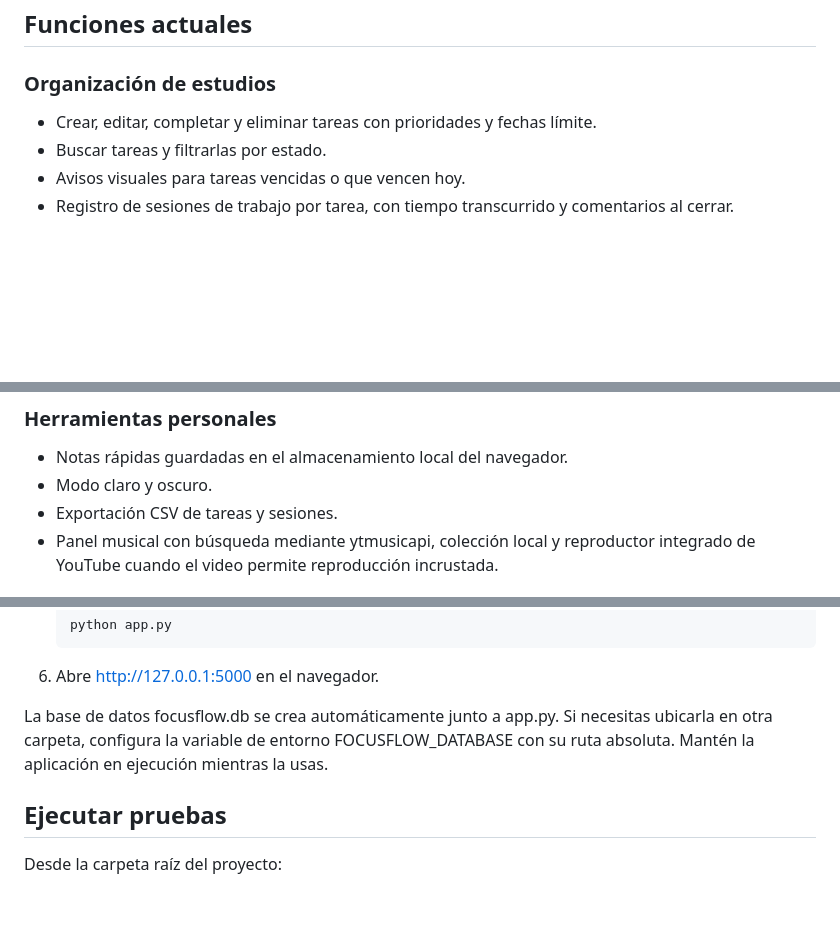
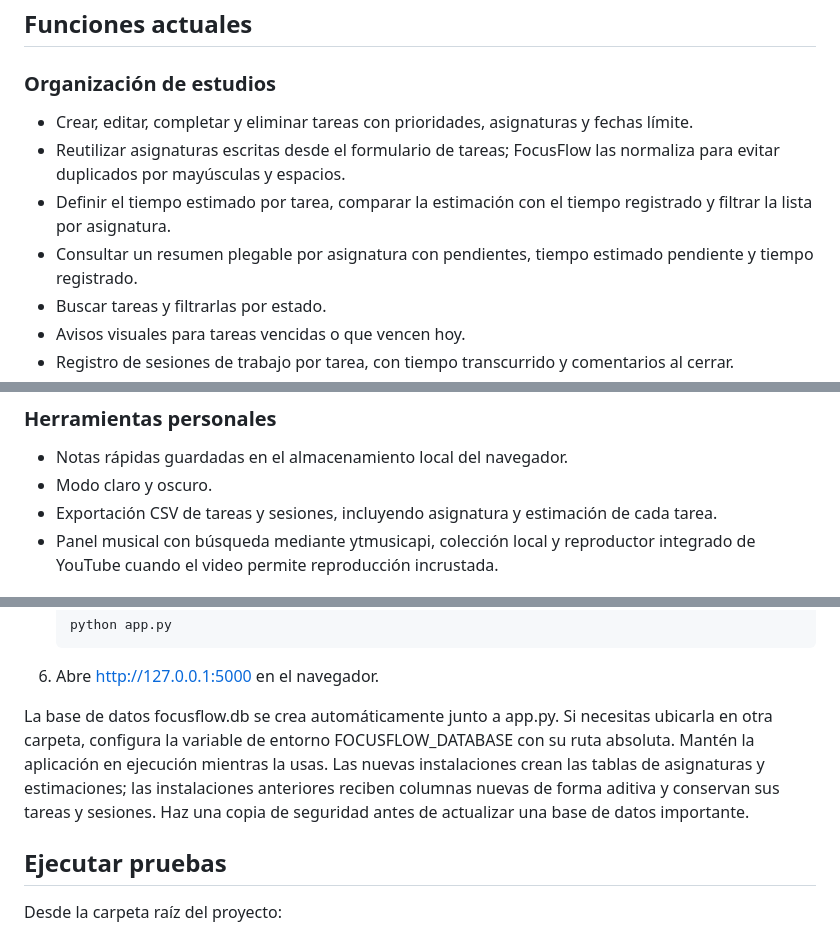
Before and after one commit to Franxescoo/FOOCUS, a Markdown page: README.md, 3 parts joined by grey strips. GitHub-like rendering; blank space fills up the shorter version.

Commit message:
Document subject planning and estimates

```diff
--- a/README.md
+++ b/README.md
@@ -5,7 +5,10 @@ FocusFlow es una aplicación local de productividad para estudiar y organizar ta
 ## Funciones actuales
 
 ### Organización de estudios
-- Crear, editar, completar y eliminar tareas con prioridades y fechas límite.
+- Crear, editar, completar y eliminar tareas con prioridades, asignaturas y fechas límite.
+- Reutilizar asignaturas escritas desde el formulario de tareas; FocusFlow las normaliza para evitar duplicados por mayúsculas y espacios.
+- Definir el tiempo estimado por tarea, comparar la estimación con el tiempo registrado y filtrar la lista por asignatura.
+- Consultar un resumen plegable por asignatura con pendientes, tiempo estimado pendiente y tiempo registrado.
 - Buscar tareas y filtrarlas por estado.
 - Avisos visuales para tareas vencidas o que vencen hoy.
 - Registro de sesiones de trabajo por tarea, con tiempo transcurrido y comentarios al cerrar.
@@ -19,7 +22,7 @@ FocusFlow es una aplicación local de productividad para estudiar y organizar ta
 ### Herramientas personales
 - Notas rápidas guardadas en el almacenamiento local del navegador.
 - Modo claro y oscuro.
-- Exportación CSV de tareas y sesiones.
+- Exportación CSV de tareas y sesiones, incluyendo asignatura y estimación de cada tarea.
 - Panel musical con búsqueda mediante ytmusicapi, colección local y reproductor integrado de YouTube cuando el video permite reproducción incrustada.
 
 ## Requisitos
@@ -49,7 +52,7 @@ FocusFlow es una aplicación local de productividad para estudiar y organizar ta
 
 6. Abre http://127.0.0.1:5000 en el navegador.
 
-La base de datos focusflow.db se crea automáticamente junto a app.py. Si necesitas ubicarla en otra carpeta, configura la variable de entorno FOCUSFLOW_DATABASE con su ruta absoluta. Mantén la aplicación en ejecución mientras la usas.
+La base de datos focusflow.db se crea automáticamente junto a app.py. Si necesitas ubicarla en otra carpeta, configura la variable de entorno FOCUSFLOW_DATABASE con su ruta absoluta. Mantén la aplicación en ejecución mientras la usas. Las nuevas instalaciones crean las tablas de asignaturas y estimaciones; las instalaciones anteriores reciben columnas nuevas de forma aditiva y conservan sus tareas y sesiones. Haz una copia de seguridad antes de actualizar una base de datos importante.
 
 ## Ejecutar pruebas
 
```
Also changed, not shown: other parts of README.md (+1 -1 lines).
